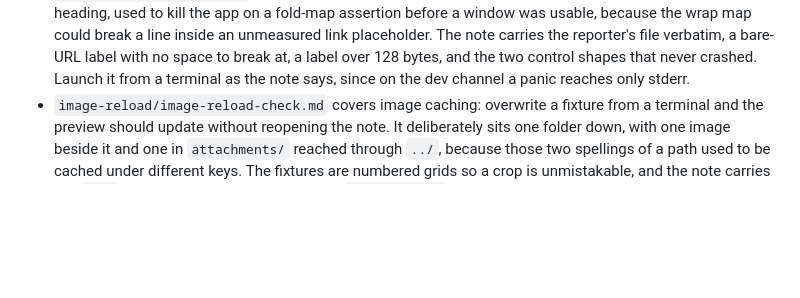
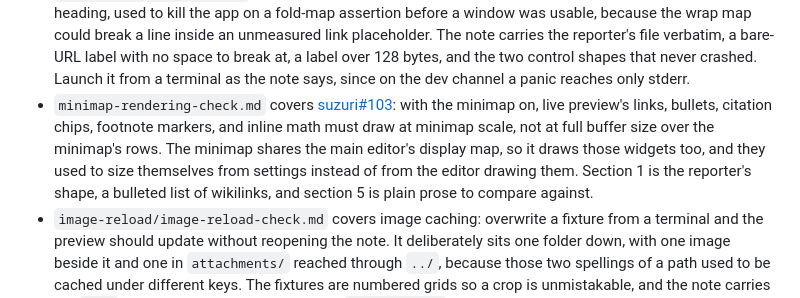
Before and after one commit to harrywang/suzuri-testbed, a Markdown page: README.md, the part around the change. GitHub-like rendering; blank space fills up the shorter version.

```diff
--- a/README.md
+++ b/README.md
@@ -30,6 +30,7 @@ A small interlinked vault themed around inkstones (suzuri, 硯).
 - `block-interaction-check.md` covers editing at rendered-block edges: forward-delete/backspace of a line bordering a rendered heading must take only the newline (deleting the block's whole replaced range shipped once), and clicking a widget's own text must reveal source at the clicked character while code-block copy buttons keep winning the click.
 - `citation-insert-check.md` covers the citation picker (`cmd-alt-c`): inserting a paper from Zotero's local API and getting it recorded in `refs/refs.bib` plus a PDF copy under a Suzuri-minted key, vault-first results and de-duplication, multi-select with `tab`, the hover card and the `## References` block both following the frontmatter `csl:` style, `cmd-alt-o` opening the PDF in a split, and the `\cite{}` / `@key` syntaxes in `.tex` and `.typ`. Needs Zotero running with "Allow other applications on this computer to communicate with Zotero" ticked; the note carries the expected key for the SkillsBench preprint.
 - `link-wrap-crash-check.md` covers [suzuri#56](https://github.com/harrywang/suzuri/issues/56): a long soft-wrapping line holding several links, followed by a heading, used to kill the app on a fold-map assertion before a window was usable, because the wrap map could break a line inside an unmeasured link placeholder. The note carries the reporter's file verbatim, a bare-URL label with no space to break at, a label over 128 bytes, and the two control shapes that never crashed. Launch it from a terminal as the note says, since on the dev channel a panic reaches only stderr.
+- `minimap-rendering-check.md` covers [suzuri#103](https://github.com/harrywang/suzuri/issues/103): with the minimap on, live preview's links, bullets, citation chips, footnote markers, and inline math must draw at minimap scale, not at full buffer size over the minimap's rows. The minimap shares the main editor's display map, so it draws those widgets too, and they used to size themselves from settings instead of from the editor drawing them. Section 1 is the reporter's shape, a bulleted list of wikilinks, and section 5 is plain prose to compare against.
 - `image-reload/image-reload-check.md` covers image caching: overwrite a fixture from a terminal and the preview should update without reopening the note. It deliberately sits one folder down, with one image beside it and one in `attachments/` reached through `../`, because those two spellings of a path used to be cached under different keys. The fixtures are numbered grids so a crop is unmistakable, and the note carries the `sips` commands to crop them and the `git checkout` to restore them.
 
 **Convention:** when a live-preview bug gets fixed, add a section for it to the relevant check note (or start a new `*-rendering-check.md`), so the fix stays verifiable on every later build.
```
Also changed, not shown: md/minimap-rendering-check.md (added, +43 -0 lines).
